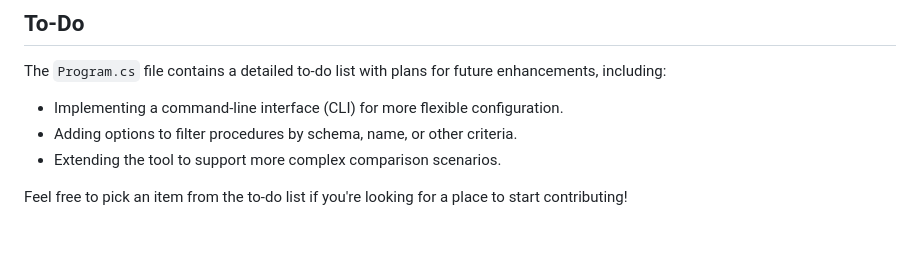
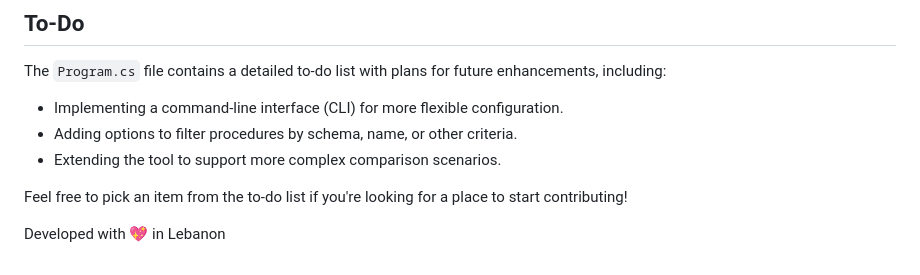
Before and after one commit to Shaza5/Diffinity, a Markdown page: README.md, the part around the change. Rendered like a GitHub page; blank space fills up the shorter version.

```diff
--- a/README.md
+++ b/README.md
@@ -177,3 +177,5 @@ The `Program.cs` file contains a detailed to-do list with plans for future enhan
 -   Extending the tool to support more complex comparison scenarios.
 
 Feel free to pick an item from the to-do list if you're looking for a place to start contributing!
+
+Developed with :sparkling_heart: in Lebanon
```
